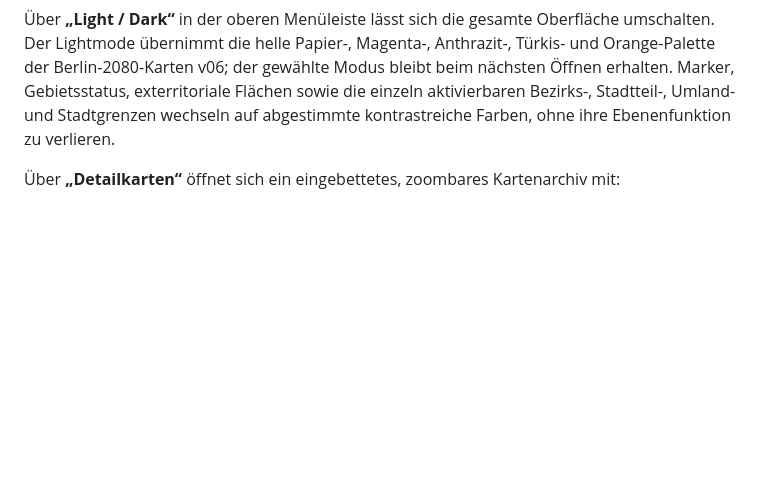
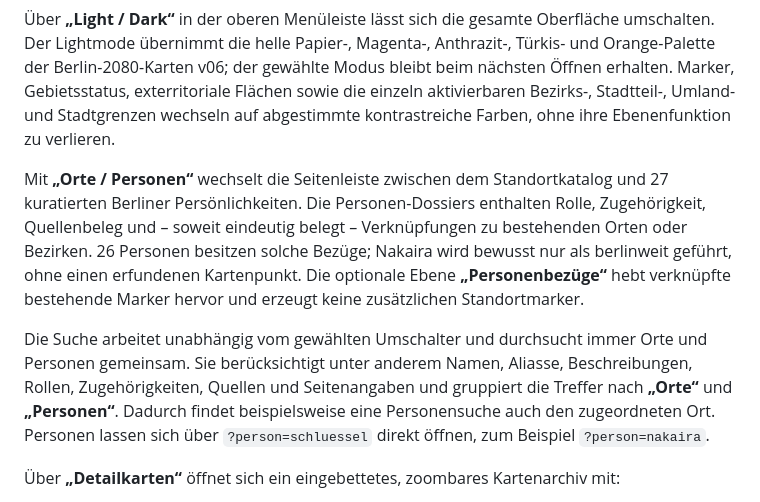
Before and after one commit to bmenschner/sr6-berlin-map, a Markdown page: README.md, the part around the change. Drawn GitHub-style; blank space fills up the shorter version.

Commit message:
Add Berlin persons of interest

```diff
--- a/README.md
+++ b/README.md
@@ -8,6 +8,10 @@ Dieses Repository enthält zwei Ausgaben derselben interaktiven Berlin-Karte:
 Beide Dateien können direkt im Browser geöffnet werden. Für die Offline-Version werden keine weiteren lokalen Dateien benötigt.
 
 Über **„Light / Dark“** in der oberen Menüleiste lässt sich die gesamte Oberfläche umschalten. Der Lightmode übernimmt die helle Papier-, Magenta-, Anthrazit-, Türkis- und Orange-Palette der Berlin-2080-Karten v06; der gewählte Modus bleibt beim nächsten Öffnen erhalten. Marker, Gebietsstatus, exterritoriale Flächen sowie die einzeln aktivierbaren Bezirks-, Stadtteil-, Umland- und Stadtgrenzen wechseln auf abgestimmte kontrastreiche Farben, ohne ihre Ebenenfunktion zu verlieren.
+
+Mit **„Orte / Personen“** wechselt die Seitenleiste zwischen dem Standortkatalog und 27 kuratierten Berliner Persönlichkeiten. Die Personen-Dossiers enthalten Rolle, Zugehörigkeit, Quellenbeleg und – soweit eindeutig belegt – Verknüpfungen zu bestehenden Orten oder Bezirken. 26 Personen besitzen solche Bezüge; Nakaira wird bewusst nur als berlinweit geführt, ohne einen erfundenen Kartenpunkt. Die optionale Ebene **„Personenbezüge“** hebt verknüpfte bestehende Marker hervor und erzeugt keine zusätzlichen Standortmarker.
+
+Die Suche arbeitet unabhängig vom gewählten Umschalter und durchsucht immer Orte und Personen gemeinsam. Sie berücksichtigt unter anderem Namen, Aliasse, Beschreibungen, Rollen, Zugehörigkeiten, Quellen und Seitenangaben und gruppiert die Treffer nach **„Orte“** und **„Personen“**. Dadurch findet beispielsweise eine Personensuche auch den zugeordneten Ort. Personen lassen sich über `?person=schluessel` direkt öffnen, zum Beispiel `?person=nakaira`.
 
 Über **„Detailkarten“** öffnet sich ein eingebettetes, zoombares Kartenarchiv mit:
 
```
